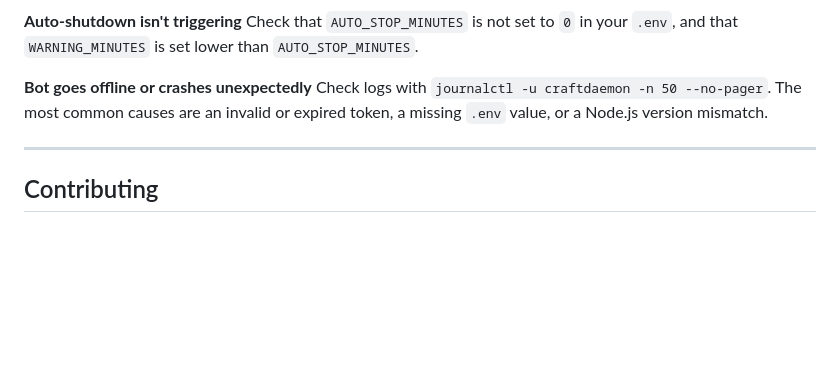
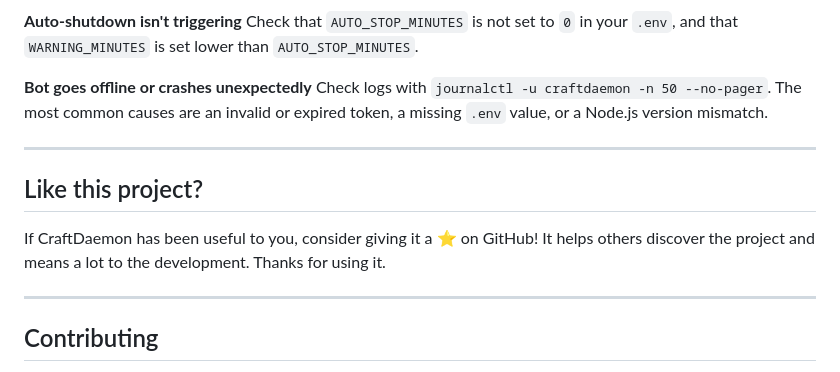
Before and after one commit to d1vid3d/CraftDaemon, a Markdown page: README.md, the part around the change. Drawn GitHub-style; blank space fills up the shorter version.

```diff
--- a/README.md
+++ b/README.md
@@ -666,6 +666,12 @@ Check logs with `journalctl -u craftdaemon -n 50 --no-pager`. The most common ca
 
 ---
 
+## Like this project?
+
+If CraftDaemon has been useful to you, consider giving it a ⭐ on GitHub! It helps others discover the project and means a lot to the development. Thanks for using it.
+
+---
+
 ## Contributing
 
 This is a personal-use project. PRs and issues are welcome — open an issue first for larger changes so we can align before you put work in.
```
